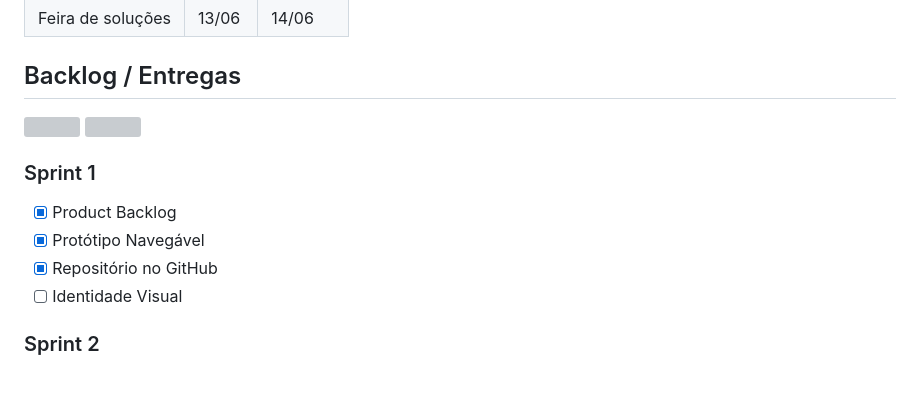
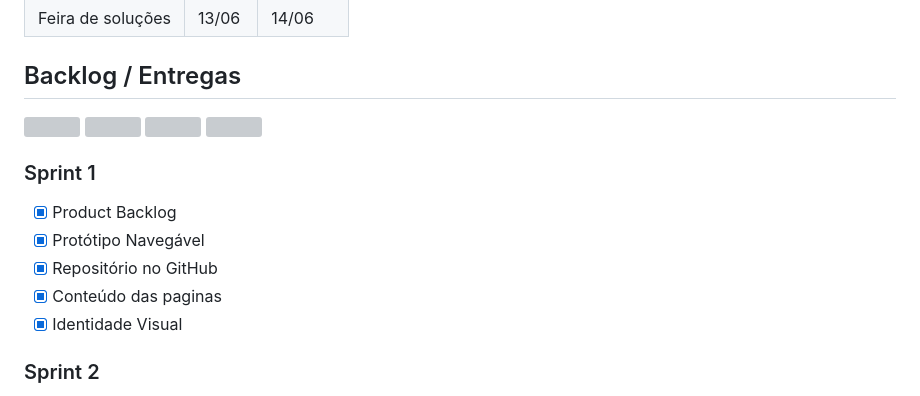
Before and after one commit to MarkVN2/Plataforma-Scrum, a Markdown page: README.md, the part around one of its changes. GitHub-like rendering; grey boxes are pictures that could not be loaded.

Commit message:
Update README.md
Backlog legend, sprint 1 requirement.

```diff
--- a/README.md
+++ b/README.md
@@ -35,7 +38,8 @@
 - [x] Product Backlog
 - [x] Protótipo Navegável
 - [x] Repositório no GitHub
-- [ ] Identidade Visual
+- [x] Conteúdo das paginas
+- [x] Identidade Visual
 
 ### Sprint 2
 - [ ] Corpo das páginas com conteúdo
```
Also changed, not shown: other parts of README.md (+3 -0 lines).
